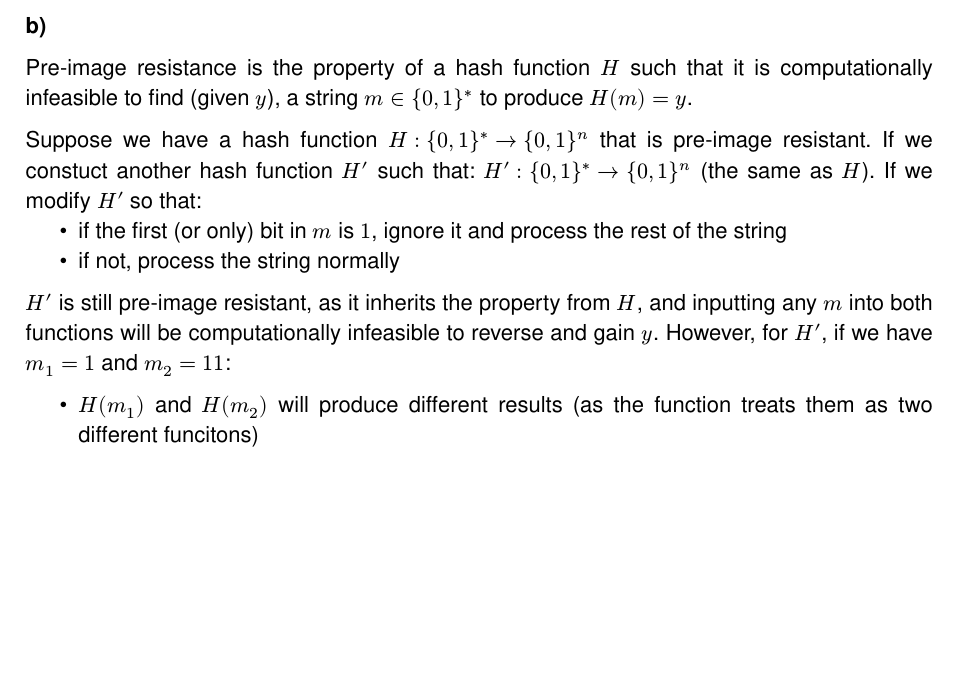
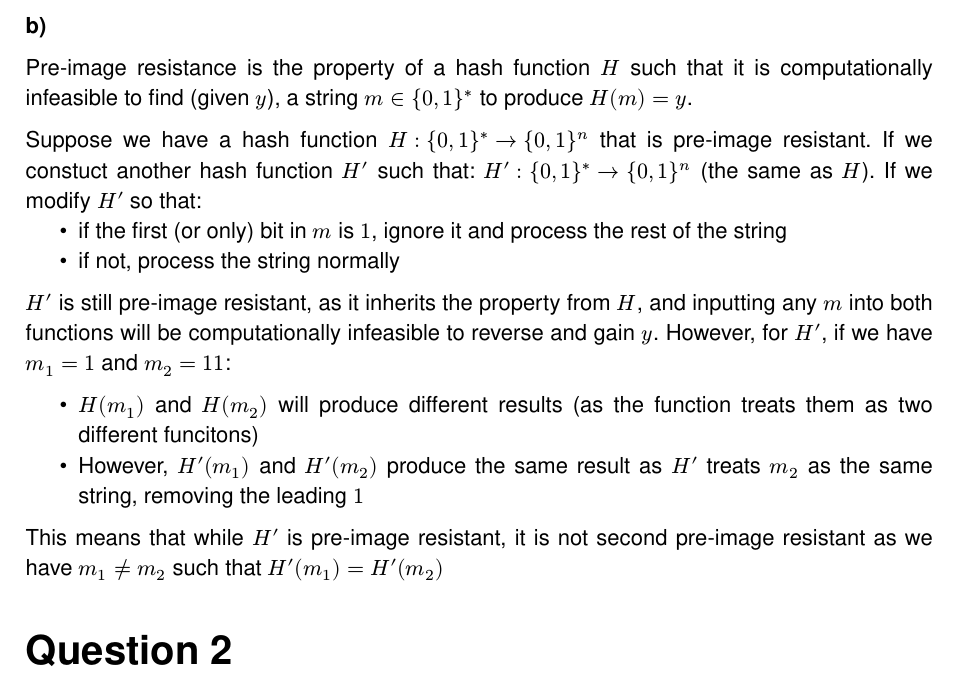
Before and after one commit to lukavr05/IY3660, a Typst document (Assignment1/assignment1.typ): part of page 2 of 2, cut so that both start at the same text, the shorter picture padded with empty space. Compiled offline with Typst 0.15.

Commit message:
finished 1b

```diff
--- a/Assignment1/assignment1.typ
+++ b/Assignment1/assignment1.typ
@@ -91,4 +91,9 @@ $H prime$ is still pre-image resistant, as it inherits the property from $H$, an
 
 #list(
   [$H(m_1)$ and $H(m_2)$ will produce different results (as the function treats them as two different funcitons)],
+  [However, $H prime(m_1)$ and $H prime(m_2)$ produce the same result as $H prime$ treats $m_2$ as the same string, removing the leading $1$]
 )
+
+This means that while $H prime$ is pre-image resistant, it is not second pre-image resistant as we have $m_1 != m_2$ such that $H prime(m_1) = H prime(m_2)$
+
+= Question 2
```
